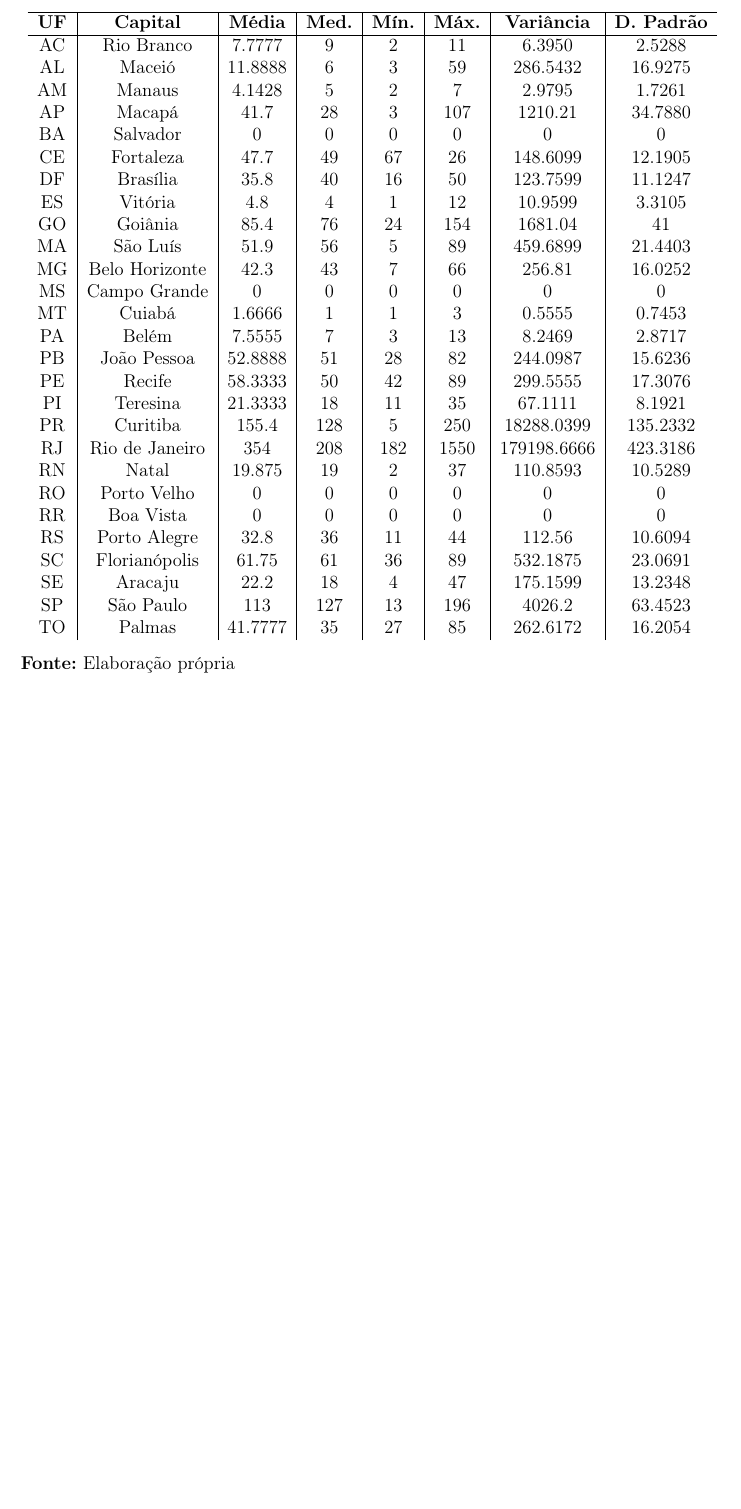
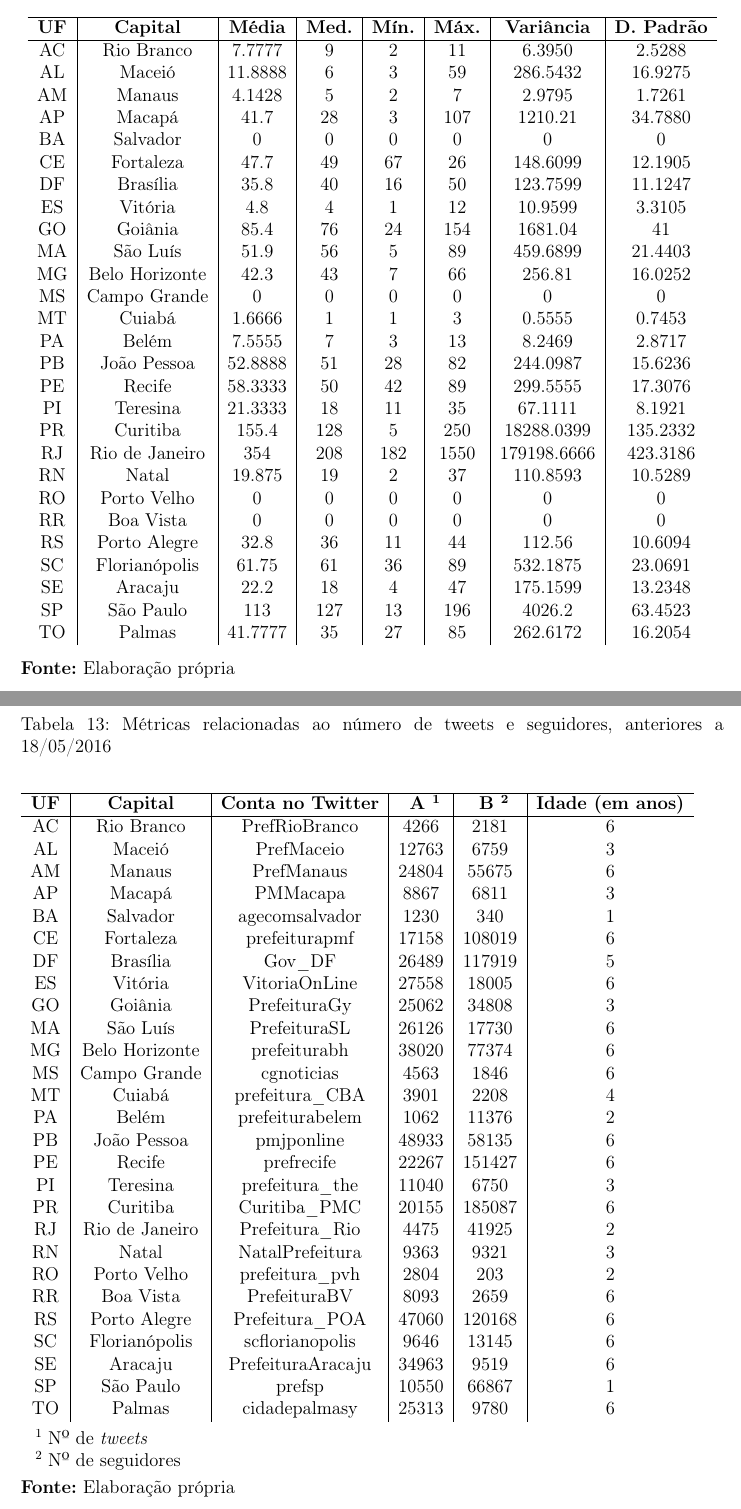
Before and after one commit to akhaleel/monografia, a LaTeX thesis (Monografia.tex, which reads Capitulos/ApendiceA.tex): part of page 77 of 77 before the commit and two parts of pages 77 and 78 of 78 after it, the two joined at a grey line, cut so that both start at the same text, the shorter picture padded with empty space. Compiled offline with pdfLaTeX; the source files are stored in an older character set and shown here as Unicode; a LaTeX package or settings file that is missing is left out.

Commit message:
corrections

```diff
--- a/Capitulos/ApendiceA.tex
+++ b/Capitulos/ApendiceA.tex
@@ -259,3 +259,52 @@
 	}
 		\begin{flushleft}{\bf Fonte:} Elaboração própria\end{flushleft}
 \end{table}
+
+\begin{table}[!htb]
+	\center
+		% Título de tabelas sempre aparecem antes da tabela
+	\caption{Métricas relacionadas ao número de tweets e seguidores, anteriores a 18/05/2016}
+	\begin{threeparttable}
+	\bigskip
+	\label{tab:tweetsAndFollowersMetrics}
+	{
+		\begin{tabular}{c|c|c|c|c|c}
+			\hline
+            {\bf UF} & {\bf Capital} & {\bf Conta no Twitter} & {\bf A \tnote{1}} & {\bf B \tnote{2}} & {\bf Idade (em anos)}\\
+			\hline
+			AC & Rio Branco & PrefRioBranco & 4266 & 2181 & 6\\
+			AL & Maceió & PrefMaceio & 12763 & 6759 & 3\\
+			AM & Manaus & PrefManaus & 24804 & 55675 & 6\\
+			AP & Macapá & PMMacapa & 8867 & 6811 & 3\\
+			BA & Salvador & agecomsalvador & 1230 & 340 & 1\\
+			CE & Fortaleza & prefeiturapmf & 17158 & 108019 & 6\\
+			DF & Brasília & Gov\_DF & 26489 & 117919 & 5\\
+			ES & Vitória & VitoriaOnLine & 27558 & 18005 & 6\\
+			GO & Goiânia & PrefeituraGy & 25062 & 34808 & 3\\
+			MA & São Luís & PrefeituraSL & 26126 & 17730 & 6\\
+			MG & Belo Horizonte & prefeiturabh & 38020 & 77374 & 6\\
+			MS & Campo Grande & cgnoticias & 4563 & 1846 & 6\\
+			MT & Cuiabá & prefeitura\_CBA & 3901 & 2208 & 4\\
+			PA & Belém & prefeiturabelem & 1062 & 11376 & 2\\
+			PB & João Pessoa & pmjponline & 48933 & 58135 & 6\\
+			PE & Recife & prefrecife & 22267 & 151427 & 6\\
+			PI & Teresina & prefeitura\_the & 11040 & 6750 & 3\\
+			PR & Curitiba & Curitiba\_PMC & 20155 & 185087 & 6\\
+			RJ & Rio de Janeiro & Prefeitura\_Rio & 4475 & 41925 & 2\\
+			RN & Natal & NatalPrefeitura & 9363 & 9321 & 3\\
+			RO & Porto Velho & prefeitura\_pvh & 2804 & 203 & 2\\
+			RR & Boa Vista & PrefeituraBV & 8093 & 2659 & 6\\
+			RS & Porto Alegre & Prefeitura\_POA & 47060 & 120168 & 6\\
+			SC & Florianópolis & scflorianopolis & 9646 & 13145 & 6\\
+			SE & Aracaju & PrefeituraAracaju & 34963 & 9519 & 6\\
+			SP & São Paulo & prefsp & 10550 & 66867 & 1\\
+			TO & Palmas & cidadepalmasy & 25313 & 9780 & 6\\
+		\end{tabular}
+		\begin{tablenotes}
+            \item[1] Nº de \textit{tweets}
+            \item[2] Nº de seguidores
+        \end{tablenotes}
+	}
+		\begin{flushleft}{\bf Fonte:} Elaboração própria\end{flushleft}
+		\end{threeparttable}
+\end{table}
```
Also changed, not shown: Capitulos/Capitulo2.tex (+7 -7 lines), Capitulos/Capitulo3.tex (+1 -1 lines), Capitulos/Capitulo4.tex (+2 -2 lines), Capitulos/Capitulo5.tex (+1 -1 lines), Monografia.pdf, Capitulos/ApendiceA.tex (2 more changed lines), 4 other files.
